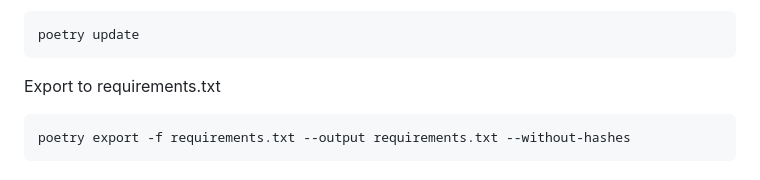
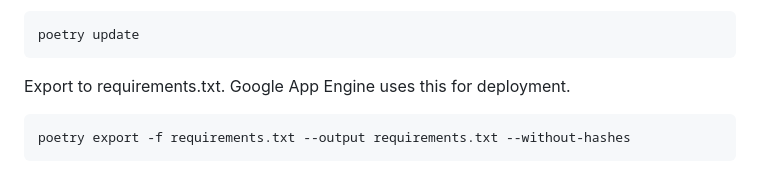
Before and after one commit to DataBiosphere/calhoun, a Markdown page: README.md, the part around the change. GitHub-like rendering.

Commit message:
Added comment about google app engine.

````diff
--- a/README.md
+++ b/README.md
@@ -128,7 +128,7 @@ Update dependencies
 poetry update
 ```
 
-Export to requirements.txt
+Export to requirements.txt. Google App Engine uses this for deployment.
 ```
 poetry export -f requirements.txt --output requirements.txt --without-hashes
 ```
````
